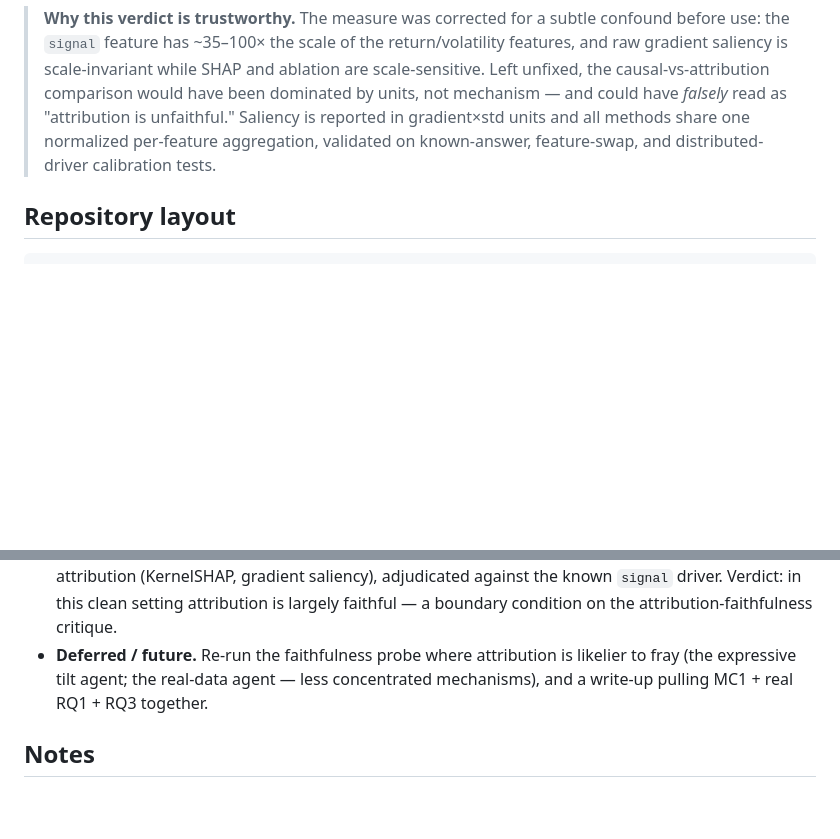
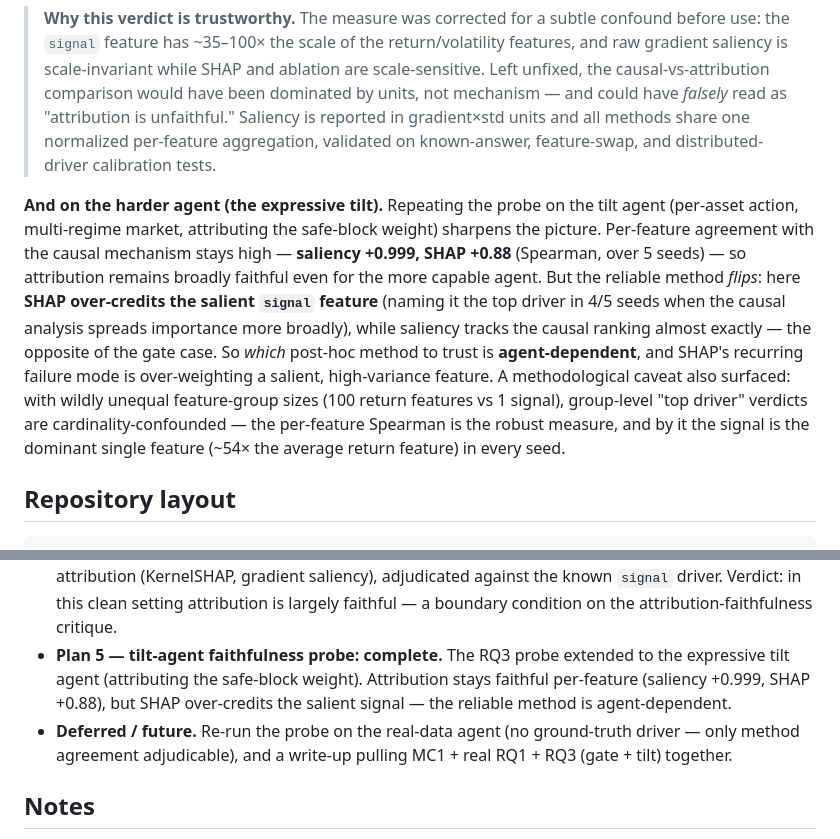
Before and after one commit to meghanadhpulivarthi/skill-vs-structure-rl, a Markdown page: README.md, 2 parts joined by grey strips. GitHub-like rendering; blank space fills up the shorter version.

````diff
--- a/README.md
+++ b/README.md
@@ -161,6 +161,19 @@ more closely.
 > normalized per-feature aggregation, validated on known-answer, feature-swap, and distributed-driver
 > calibration tests.
 
+**And on the harder agent (the expressive tilt).** Repeating the probe on the tilt agent (per-asset
+action, multi-regime market, attributing the safe-block weight) sharpens the picture. Per-feature
+agreement with the causal mechanism stays high — **saliency +0.999, SHAP +0.88** (Spearman, over 5
+seeds) — so attribution remains broadly faithful even for the more capable agent. But the reliable
+method *flips*: here **SHAP over-credits the salient `signal` feature** (naming it the top driver in
+4/5 seeds when the causal analysis spreads importance more broadly), while saliency tracks the causal
+ranking almost exactly — the opposite of the gate case. So *which* post-hoc method to trust is
+**agent-dependent**, and SHAP's recurring failure mode is over-weighting a salient, high-variance
+feature. A methodological caveat also surfaced: with wildly unequal feature-group sizes (100 return
+features vs 1 signal), group-level "top driver" verdicts are cardinality-confounded — the per-feature
+Spearman is the robust measure, and by it the signal is the dominant single feature (~54× the average
+return feature) in every seed.
+
 ## Repository layout
 
 ```
@@ -228,9 +241,12 @@ Every run writes a timestamped folder under `outputs/` with `config.json`,
   post-hoc attribution (KernelSHAP, gradient saliency), adjudicated against the known
   `signal` driver. Verdict: in this clean setting attribution is largely faithful — a
   boundary condition on the attribution-faithfulness critique.
-- **Deferred / future.** Re-run the faithfulness probe where attribution is likelier to
-  fray (the expressive tilt agent; the real-data agent — less concentrated mechanisms), and
-  a write-up pulling MC1 + real RQ1 + RQ3 together.
+- **Plan 5 — tilt-agent faithfulness probe: complete.** The RQ3 probe extended to the
+  expressive tilt agent (attributing the safe-block weight). Attribution stays faithful
+  per-feature (saliency +0.999, SHAP +0.88), but SHAP over-credits the salient signal — the
+  reliable method is agent-dependent.
+- **Deferred / future.** Re-run the probe on the real-data agent (no ground-truth driver — only
+  method agreement adjudicable), and a write-up pulling MC1 + real RQ1 + RQ3 (gate + tilt) together.
 
 ## Notes
 
````
Also changed, not shown: context/decisions.md (+47 -0 lines).
